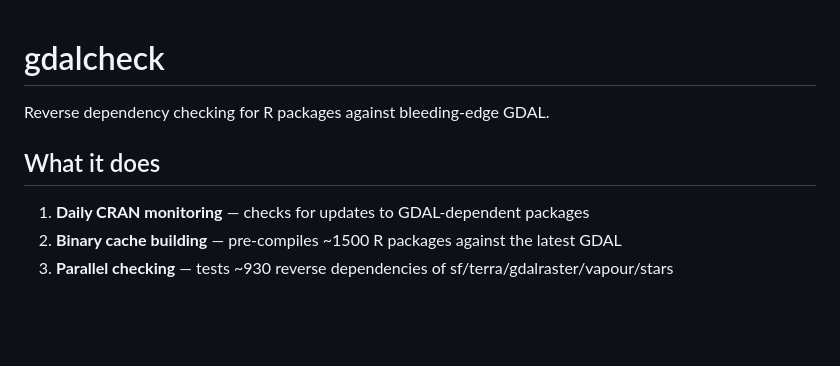
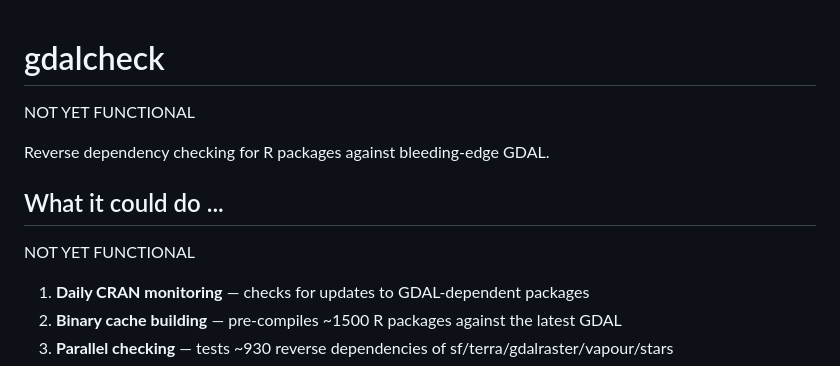
Before and after one commit to mdsumner/gdalcheck, a Markdown page: README.md, the part around the change. Drawn GitHub-style; blank space fills up the shorter version.

Commit message:
Clarify functionality status and features in README
Updated README to indicate functionality status and clarify features.

```diff
--- a/README.md
+++ b/README.md
@@ -1,8 +1,13 @@
 # gdalcheck
+
+NOT YET FUNCTIONAL
+
 
 Reverse dependency checking for R packages against bleeding-edge GDAL.
 
-## What it does
+## What it could do ...
+
+NOT YET FUNCTIONAL
 
 1. **Daily CRAN monitoring** — checks for updates to GDAL-dependent packages
 2. **Binary cache building** — pre-compiles ~1500 R packages against the latest GDAL
```
